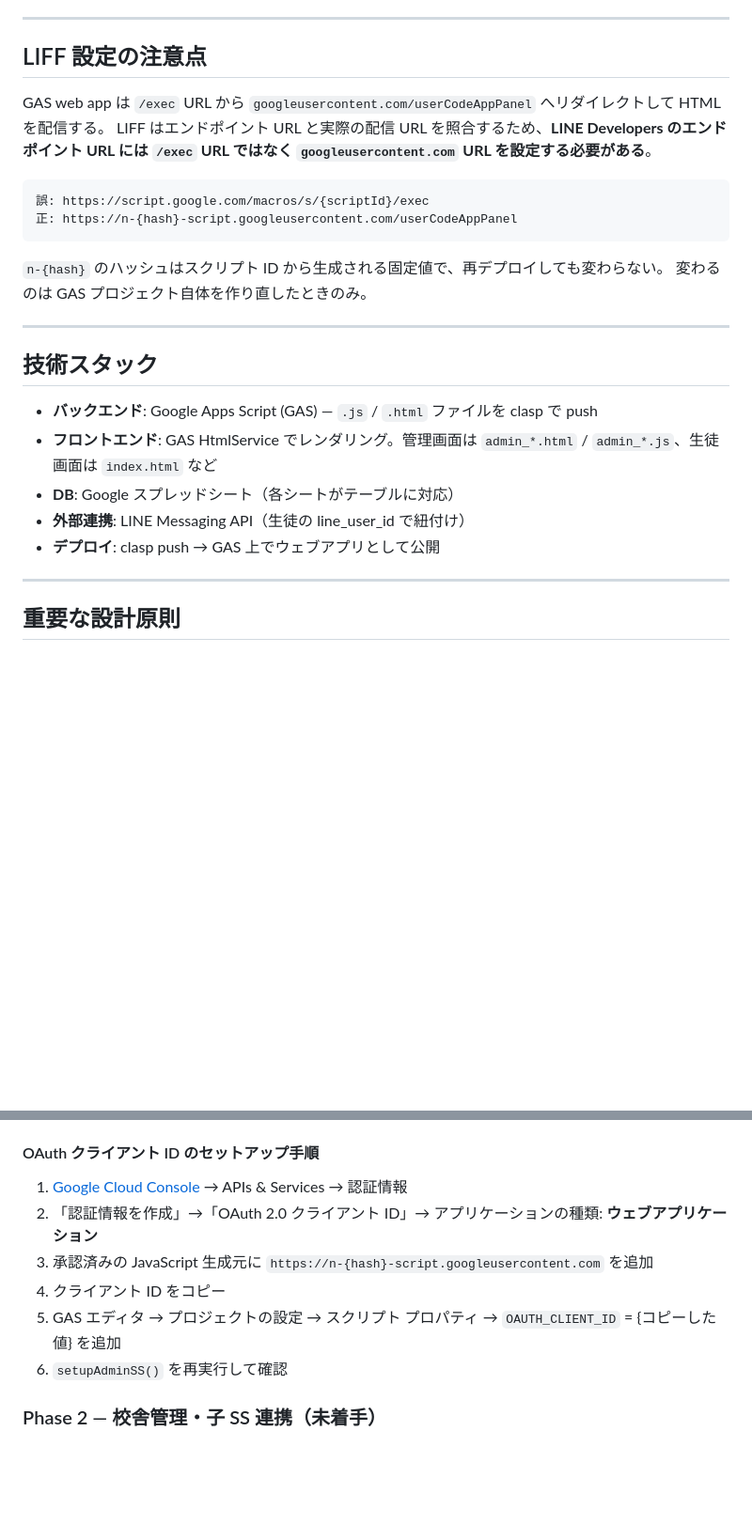
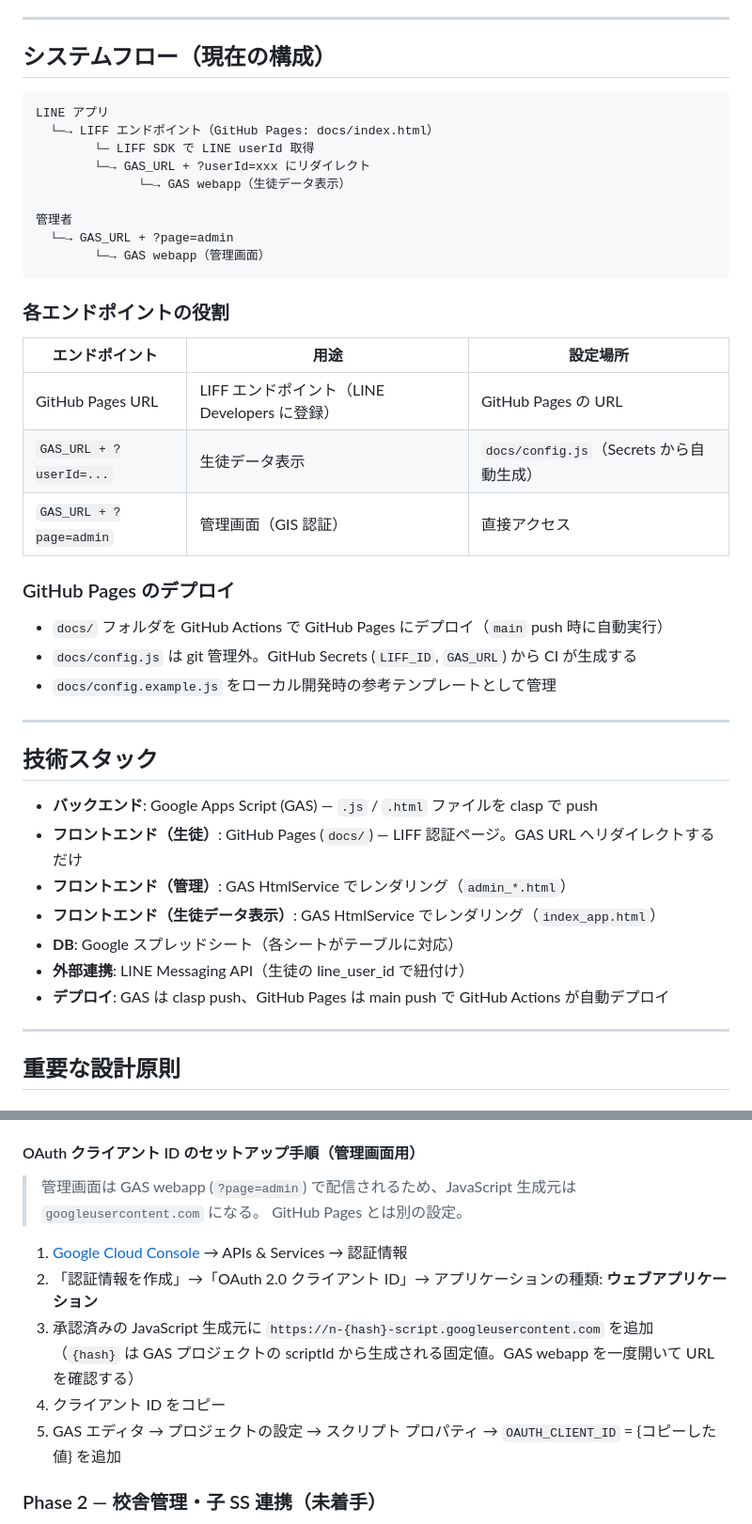
Before and after one commit to Lionmaru53/exam_management, a Markdown page: CLAUDE.md, 2 parts joined by grey strips. Shown at 94% size. Rendered like a GitHub page; blank space fills up the shorter version.

Commit message:
docs: CLAUDE.md のアーキテクチャ説明を現状に合わせて更新
- LIFF セクションを削除し「システムフロー」セクションに置き換え
  旧: GAS を LIFF エンドポイントとして使う説明（廃止済みの構成）
  新: GitHub Pages → LIFF 認証 → GAS へリダイレクトの現在フローを記述
- 技術スタック・ファイル構成に GitHub Pages (docs/) を追記
- OAuth クライアント ID セットアップ手順に管理画面（GAS）向けである旨を明記

Co-Authored-By: Claude Sonnet 4.6 <noreply@anthropic.com>

````diff
--- a/CLAUDE.md
+++ b/CLAUDE.md
@@ -8,28 +8,45 @@ Google Apps Script (GAS) + Google スプレッドシートで構成。
 
 ---
 
-## LIFF 設定の注意点
-
-GAS web app は `/exec` URL から `googleusercontent.com/userCodeAppPanel` へリダイレクトして HTML を配信する。
-LIFF はエンドポイント URL と実際の配信 URL を照合するため、**LINE Developers のエンドポイント URL には `/exec` URL ではなく `googleusercontent.com` URL を設定する必要がある**。
+## システムフロー（現在の構成）
 
 ```
-誤: https://script.google.com/macros/s/{scriptId}/exec
-正: https://n-{hash}-script.googleusercontent.com/userCodeAppPanel
+LINE アプリ
+  └─→ LIFF エンドポイント（GitHub Pages: docs/index.html）
+        └─ LIFF SDK で LINE userId 取得
+        └─→ GAS_URL + ?userId=xxx にリダイレクト
+              └─→ GAS webapp（生徒データ表示）
+
+管理者
+  └─→ GAS_URL + ?page=admin
+        └─→ GAS webapp（管理画面）
 ```
 
-`n-{hash}` のハッシュはスクリプト ID から生成される固定値で、再デプロイしても変わらない。
-変わるのは GAS プロジェクト自体を作り直したときのみ。
+### 各エンドポイントの役割
+
+| エンドポイント | 用途 | 設定場所 |
+|---|---|---|
+| GitHub Pages URL | LIFF エンドポイント（LINE Developers に登録） | GitHub Pages の URL |
+| `GAS_URL + ?userId=...` | 生徒データ表示 | `docs/config.js`（Secrets から自動生成） |
+| `GAS_URL + ?page=admin` | 管理画面（GIS 認証） | 直接アクセス |
+
+### GitHub Pages のデプロイ
+
+- `docs/` フォルダを GitHub Actions で GitHub Pages にデプロイ（`main` push 時に自動実行）
+- `docs/config.js` は git 管理外。GitHub Secrets (`LIFF_ID`, `GAS_URL`) から CI が生成する
+- `docs/config.example.js` をローカル開発時の参考テンプレートとして管理
 
 ---
 
 ## 技術スタック
 
 - **バックエンド**: Google Apps Script (GAS) — `.js` / `.html` ファイルを clasp で push
-- **フロントエンド**: GAS HtmlService でレンダリング。管理画面は `admin_*.html` / `admin_*.js`、生徒画面は `index.html` など
+- **フロントエンド（生徒）**: GitHub Pages (`docs/`) — LIFF 認証ページ。GAS URL へリダイレクトするだけ
+- **フロントエンド（管理）**: GAS HtmlService でレンダリング（`admin_*.html`）
+- **フロントエンド（生徒データ表示）**: GAS HtmlService でレンダリング（`index_app.html`）
 - **DB**: Google スプレッドシート（各シートがテーブルに対応）
 - **外部連携**: LINE Messaging API（生徒の line_user_id で紐付け）
-- **デプロイ**: clasp push → GAS 上でウェブアプリとして公開
+- **デプロイ**: GAS は clasp push、GitHub Pages は main push で GitHub Actions が自動デプロイ
 
 ---
 
@@ -143,13 +167,17 @@ LIFF はエンドポイント URL と実際の配信 URL を照合するため
 - [x] フロント: `admin_logic_master_data.html` の upsertTermTest/upsertGenre に callerIdToken 追加（Phase 0 バグ修正）
 - [ ] **セットアップ必須**: Google Cloud Console で OAuth 2.0 クライアント ID を発行し、GAS Script Properties に `OAUTH_CLIENT_ID` をセット（下記参照）
 
-#### OAuth クライアント ID のセットアップ手順
+#### OAuth クライアント ID のセットアップ手順（管理画面用）
+
+> 管理画面は GAS webapp (`?page=admin`) で配信されるため、JavaScript 生成元は `googleusercontent.com` になる。
+> GitHub Pages とは別の設定。
+
 1. [Google Cloud Console](https://console.cloud.google.com/) → APIs & Services → 認証情報
 2. 「認証情報を作成」→「OAuth 2.0 クライアント ID」→ アプリケーションの種類: **ウェブアプリケーション**
 3. 承認済みの JavaScript 生成元に `https://n-{hash}-script.googleusercontent.com` を追加
+   （`{hash}` は GAS プロジェクトの scriptId から生成される固定値。GAS webapp を一度開いて URL を確認する）
 4. クライアント ID をコピー
 5. GAS エディタ → プロジェクトの設定 → スクリプト プロパティ → `OAUTH_CLIENT_ID` = {コピーした値} を追加
-6. `setupAdminSS()` を再実行して確認
 
 ### Phase 2 — 校舎管理・子 SS 連携（未着手）
 - [ ] 親 SS・子 SS 間ルーティング設計
````
Also changed, not shown: other parts of CLAUDE.md (+7 -0 lines).
